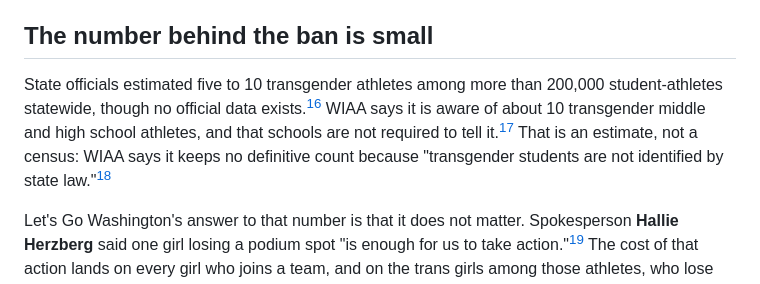
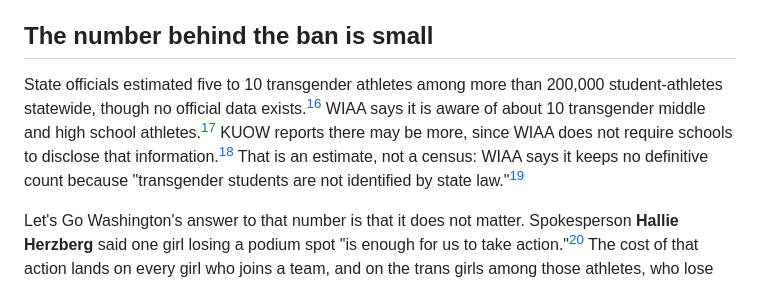
Before and after one commit to technotenshi/newcastle-lgbt, a Markdown page: content/news/20261106-01-i638-what-comes-next.md, the part around the change. GitHub-like rendering.

Commit message:
Cite KUOW: WIAA's count may be low because schools need not report

```diff
--- a/content/news/20261106-01-i638-what-comes-next.md
+++ b/content/news/20261106-01-i638-what-comes-next.md
@@ -33,7 +33,7 @@ More than 140 health care providers signed a statement opposing the measure. Ped
 
 ## The number behind the ban is small
 
-State officials estimated five to 10 transgender athletes among more than 200,000 student-athletes statewide, though no official data exists.[^6] WIAA says it is aware of about 10 transgender middle and high school athletes, and that schools are not required to tell it.[^8] That is an estimate, not a census: WIAA says it keeps no definitive count because "transgender students are not identified by state law."[^10]
+State officials estimated five to 10 transgender athletes among more than 200,000 student-athletes statewide, though no official data exists.[^6] WIAA says it is aware of about 10 transgender middle and high school athletes.[^8] KUOW reports there may be more, since WIAA does not require schools to disclose that information.[^5] That is an estimate, not a census: WIAA says it keeps no definitive count because "transgender students are not identified by state law."[^10]
 
 Let's Go Washington's answer to that number is that it does not matter. Spokesperson **Hallie Herzberg** said one girl losing a podium spot "is enough for us to take action."[^6] The cost of that action lands on every girl who joins a team, and on the trans girls among those athletes, who lose their place on girls' teams. The existence of other teams does not make that exclusion disappear.
 
```
